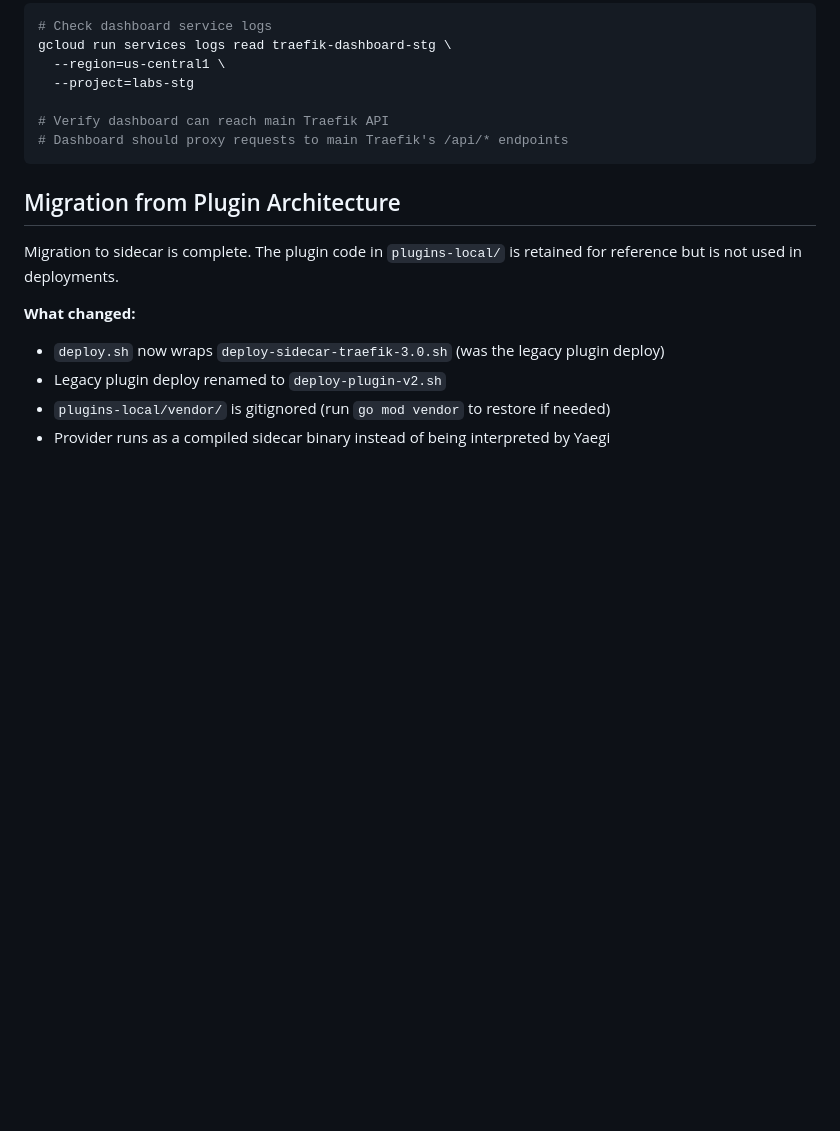
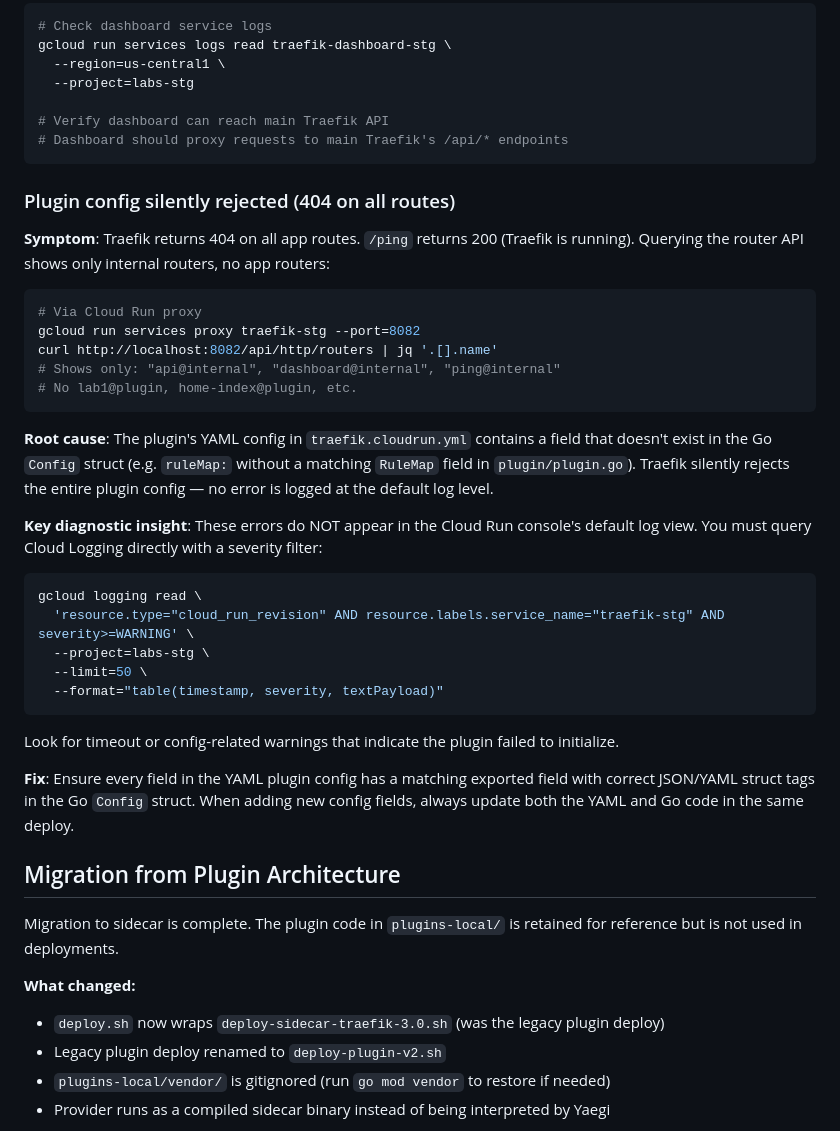
Before and after one commit to pci-tamper-protect/e-skimming-labs, a Markdown page: deploy/traefik/SIDECAR_ARCHITECTURE.md, the part around the change. GitHub-like rendering; blank space fills up the shorter version.

Commit message:
doc touches

````diff
--- a/deploy/traefik/SIDECAR_ARCHITECTURE.md
+++ b/deploy/traefik/SIDECAR_ARCHITECTURE.md
@@ -285,6 +285,41 @@ gcloud run services logs read traefik-dashboard-stg \
 # Dashboard should proxy requests to main Traefik's /api/* endpoints
 ```
 
+### Plugin config silently rejected (404 on all routes)
+
+**Symptom**: Traefik returns 404 on all app routes. `/ping` returns 200 (Traefik is running).
+Querying the router API shows only internal routers, no app routers:
+
+```bash
+# Via Cloud Run proxy
+gcloud run services proxy traefik-stg --port=8082
+curl http://localhost:8082/api/http/routers | jq '.[].name'
+# Shows only: "api@internal", "dashboard@internal", "ping@internal"
+# No lab1@plugin, home-index@plugin, etc.
+```
+
+**Root cause**: The plugin's YAML config in `traefik.cloudrun.yml` contains a field
+that doesn't exist in the Go `Config` struct (e.g. `ruleMap:` without a matching
+`RuleMap` field in `plugin/plugin.go`). Traefik silently rejects the entire plugin
+config — no error is logged at the default log level.
+
+**Key diagnostic insight**: These errors do NOT appear in the Cloud Run console's
+default log view. You must query Cloud Logging directly with a severity filter:
+
+```bash
+gcloud logging read \
+  'resource.type="cloud_run_revision" AND resource.labels.service_name="traefik-stg" AND severity>=WARNING' \
+  --project=labs-stg \
+  --limit=50 \
+  --format="table(timestamp, severity, textPayload)"
+```
+
+Look for timeout or config-related warnings that indicate the plugin failed to initialize.
+
+**Fix**: Ensure every field in the YAML plugin config has a matching exported field
+with correct JSON/YAML struct tags in the Go `Config` struct. When adding new config
+fields, always update both the YAML and Go code in the same deploy.
+
 ## Migration from Plugin Architecture
 
 Migration to sidecar is complete. The plugin code in `plugins-local/` is retained
````
